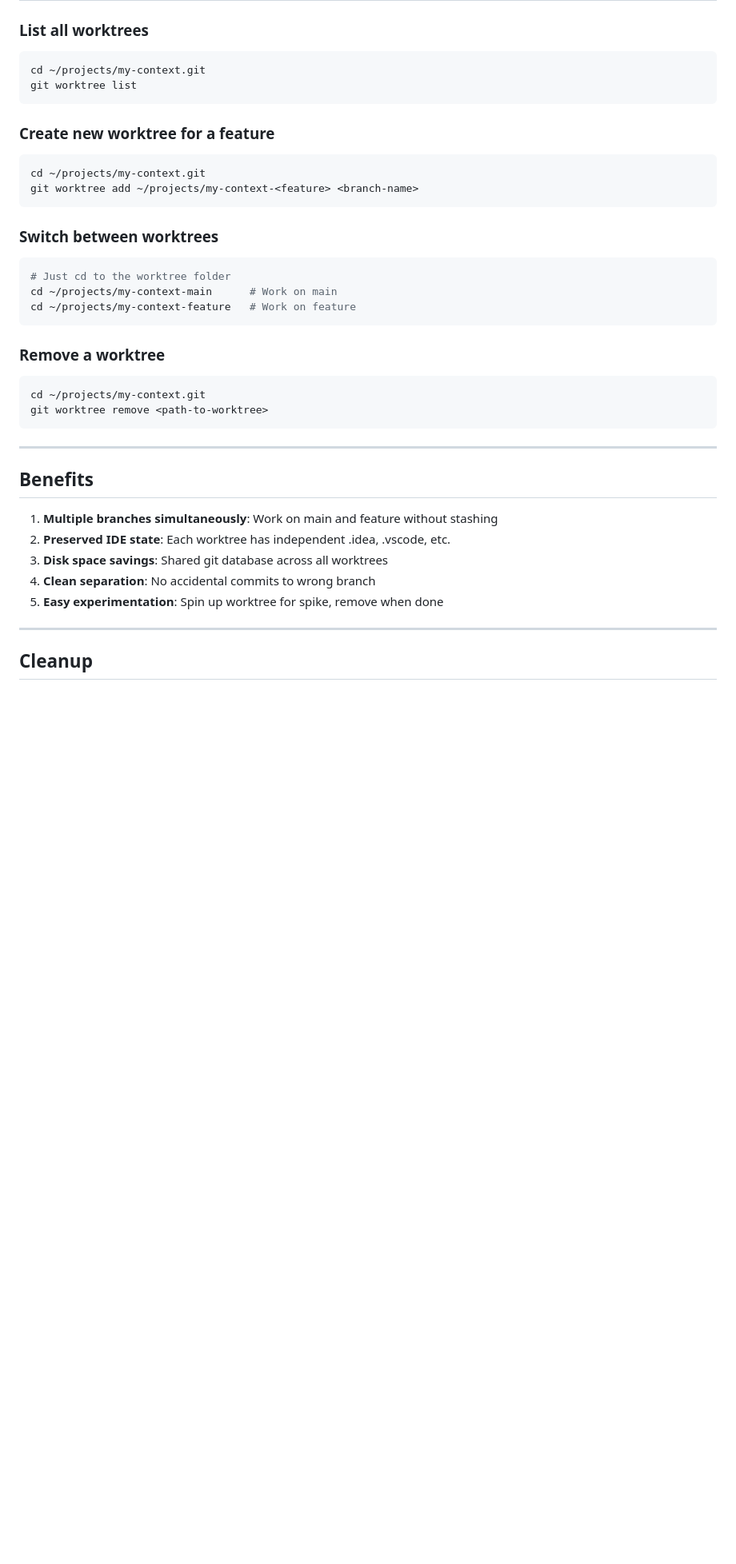
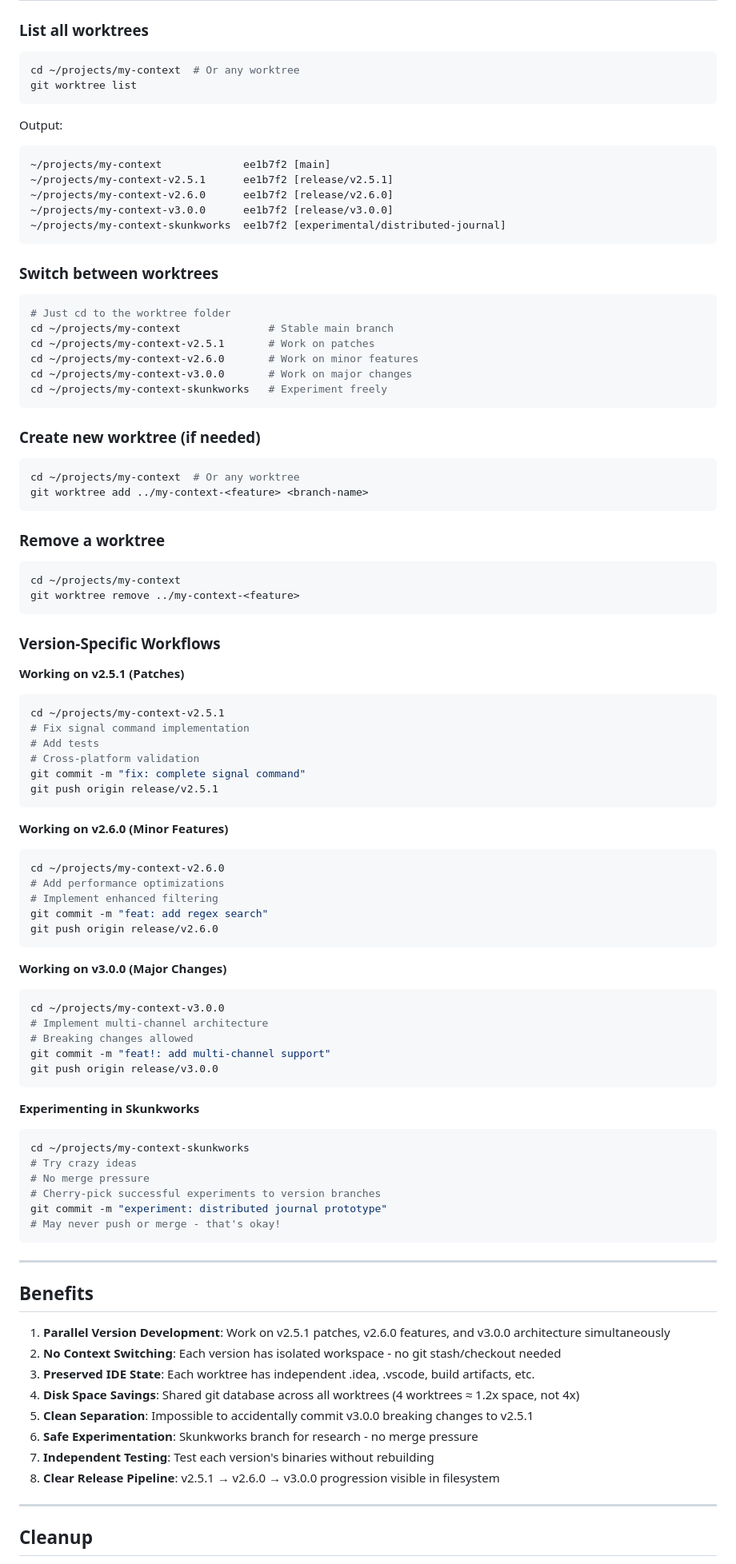
Before and after one commit to jcaldwell-labs/my-context, a Markdown page: WORKTREE-SETUP.md, the part around one of its changes. Shown at 80% size. Drawn GitHub-style; blank space fills up the shorter version.

````diff
--- a/WORKTREE-SETUP.md
+++ b/WORKTREE-SETUP.md
@@ -73,38 +124,93 @@ The my-context repository now uses a professional bare repository + worktree set
 
 ### List all worktrees
 ```bash
-cd ~/projects/my-context.git
+cd ~/projects/my-context  # Or any worktree
 git worktree list
 ```
 
-### Create new worktree for a feature
-```bash
-cd ~/projects/my-context.git
-git worktree add ~/projects/my-context-<feature> <branch-name>
+Output:
+```
+~/projects/my-context             ee1b7f2 [main]
+~/projects/my-context-v2.5.1      ee1b7f2 [release/v2.5.1]
+~/projects/my-context-v2.6.0      ee1b7f2 [release/v2.6.0]
+~/projects/my-context-v3.0.0      ee1b7f2 [release/v3.0.0]
+~/projects/my-context-skunkworks  ee1b7f2 [experimental/distributed-journal]
 ```
 
 ### Switch between worktrees
 ```bash
 # Just cd to the worktree folder
-cd ~/projects/my-context-main      # Work on main
-cd ~/projects/my-context-feature   # Work on feature
+cd ~/projects/my-context              # Stable main branch
+cd ~/projects/my-context-v2.5.1       # Work on patches
+cd ~/projects/my-context-v2.6.0       # Work on minor features
+cd ~/projects/my-context-v3.0.0       # Work on major changes
+cd ~/projects/my-context-skunkworks   # Experiment freely
+```
+
+### Create new worktree (if needed)
+```bash
+cd ~/projects/my-context  # Or any worktree
+git worktree add ../my-context-<feature> <branch-name>
 ```
 
 ### Remove a worktree
 ```bash
-cd ~/projects/my-context.git
-git worktree remove <path-to-worktree>
+cd ~/projects/my-context
+git worktree remove ../my-context-<feature>
+```
+
+### Version-Specific Workflows
+
+**Working on v2.5.1 (Patches)**
+```bash
+cd ~/projects/my-context-v2.5.1
+# Fix signal command implementation
+# Add tests
+# Cross-platform validation
+git commit -m "fix: complete signal command"
+git push origin release/v2.5.1
+```
+
+**Working on v2.6.0 (Minor Features)**
+```bash
+cd ~/projects/my-context-v2.6.0
+# Add performance optimizations
+# Implement enhanced filtering
+git commit -m "feat: add regex search"
+git push origin release/v2.6.0
+```
+
+**Working on v3.0.0 (Major Changes)**
+```bash
+cd ~/projects/my-context-v3.0.0
+# Implement multi-channel architecture
+# Breaking changes allowed
+git commit -m "feat!: add multi-channel support"
+git push origin release/v3.0.0
+```
+
+**Experimenting in Skunkworks**
+```bash
+cd ~/projects/my-context-skunkworks
+# Try crazy ideas
+# No merge pressure
+# Cherry-pick successful experiments to version branches
+git commit -m "experiment: distributed journal prototype"
+# May never push or merge - that's okay!
 ```
 
 ---
 
 ## Benefits
 
-1. **Multiple branches simultaneously**: Work on main and feature without stashing
-2. **Preserved IDE state**: Each worktree has independent .idea, .vscode, etc.
-3. **Disk space savings**: Shared git database across all worktrees
-4. **Clean separation**: No accidental commits to wrong branch
-5. **Easy experimentation**: Spin up worktree for spike, remove when done
+1. **Parallel Version Development**: Work on v2.5.1 patches, v2.6.0 features, and v3.0.0 architecture simultaneously
+2. **No Context Switching**: Each version has isolated workspace - no git stash/checkout needed
+3. **Preserved IDE State**: Each worktree has independent .idea, .vscode, build artifacts, etc.
+4. **Disk Space Savings**: Shared git database across all worktrees (4 worktrees ≈ 1.2x space, not 4x)
+5. **Clean Separation**: Impossible to accidentally commit v3.0.0 breaking changes to v2.5.1
+6. **Safe Experimentation**: Skunkworks branch for research - no merge pressure
+7. **Independent Testing**: Test each version's binaries without rebuilding
+8. **Clear Release Pipeline**: v2.5.1 → v2.6.0 → v3.0.0 progression visible in filesystem
 
 ---
 
````
Also changed, not shown: other parts of WORKTREE-SETUP.md (+100 -20 lines).
